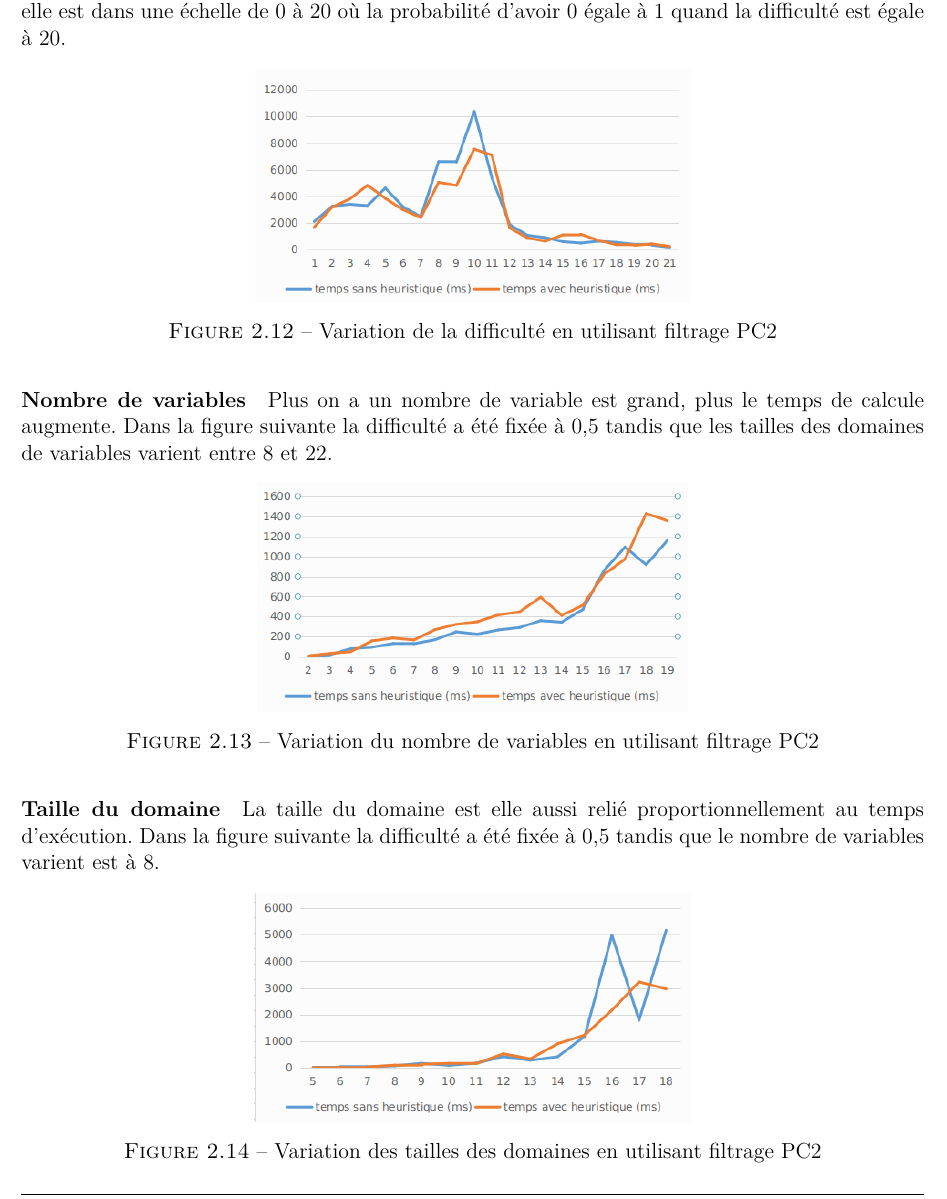
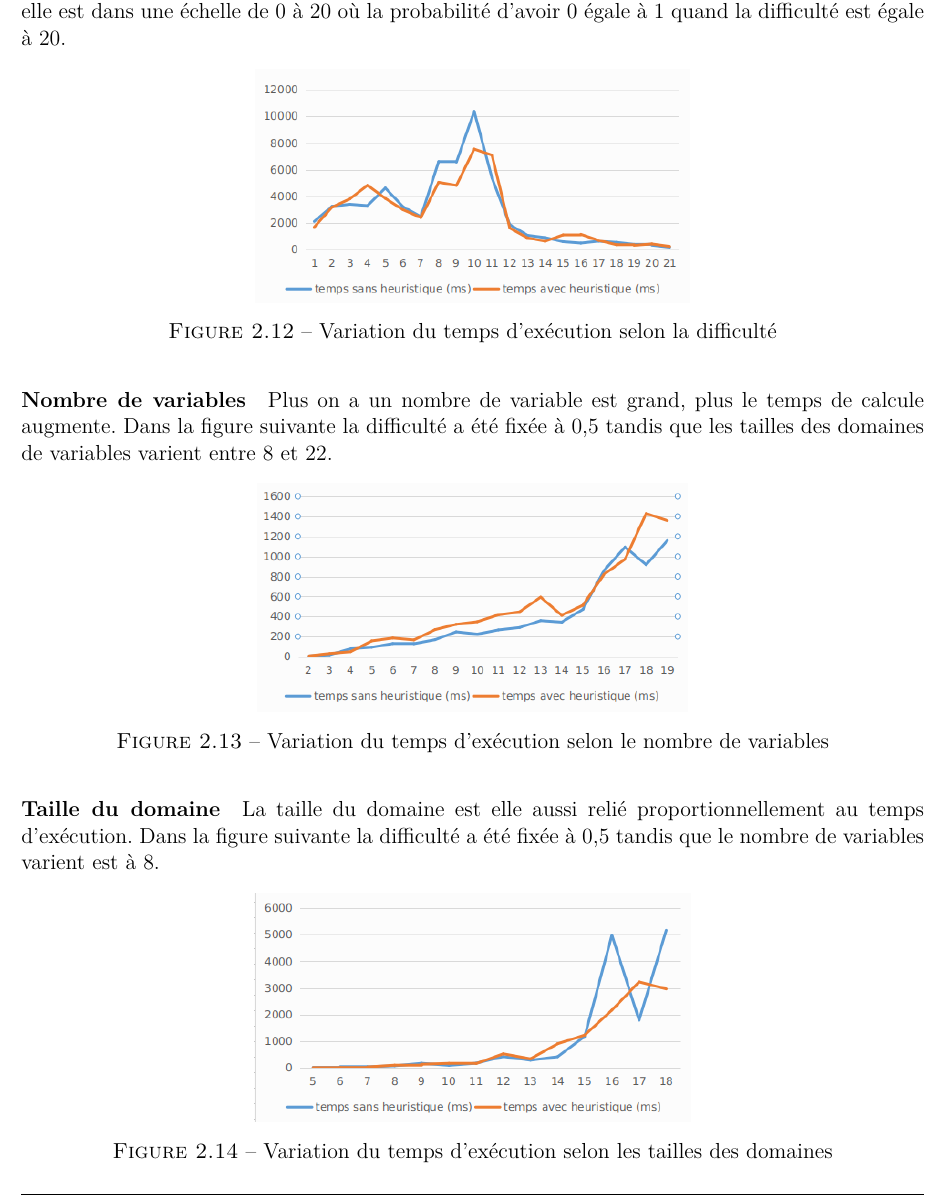
Before and after one commit to ressay/CSP_solver, a LaTeX document (report/report.tex): part of page 10 of 11, cut so that both start at the same text. Compiled offline with XeLaTeX.

Commit message:
update report

```diff
--- a/report/report.tex
+++ b/report/report.tex
@@ -209,7 +209,7 @@ La difficulté représente la probabilité d’avoir un 0, donc si cette probabi
 \begin{figure}[H]
 	\centering
 	\includegraphics[scale=0.5]{imgs/random2.png}
-	\caption{Variation de la difficulté en utilisant filtrage PC2}
+	\caption{Variation du temps d'exécution selon la difficulté}
 	\label{fig:diff}
 \end{figure}
 \paragraph{Nombre de variables}
@@ -217,7 +217,7 @@ Plus on a un nombre de variable est grand, plus le temps de calcule augmente. Da
 \begin{figure}[H]
 	\centering
 	\includegraphics[scale=0.5]{imgs/variables.png}
-	\caption{Variation du nombre de variables en utilisant filtrage PC2}
+	\caption{Variation du temps d'exécution selon le nombre de variables}
 	\label{fig:vars}
 \end{figure}
 \paragraph{Taille du domaine}
@@ -225,7 +225,7 @@ La taille du domaine est elle aussi relié proportionnellement  au temps d’ex
 \begin{figure}[H]
 	\centering
 	\includegraphics[scale=0.5]{imgs/domain.png}
-	\caption{Variation des tailles des domaines en utilisant filtrage PC2}
+	\caption{Variation du temps d'exécution selon les tailles des domaines}
 	\label{fig:doms}
 \end{figure}
 \chapter{Conclusion générale}
```
Also changed, not shown: report/report.pdf, 4 other files.
